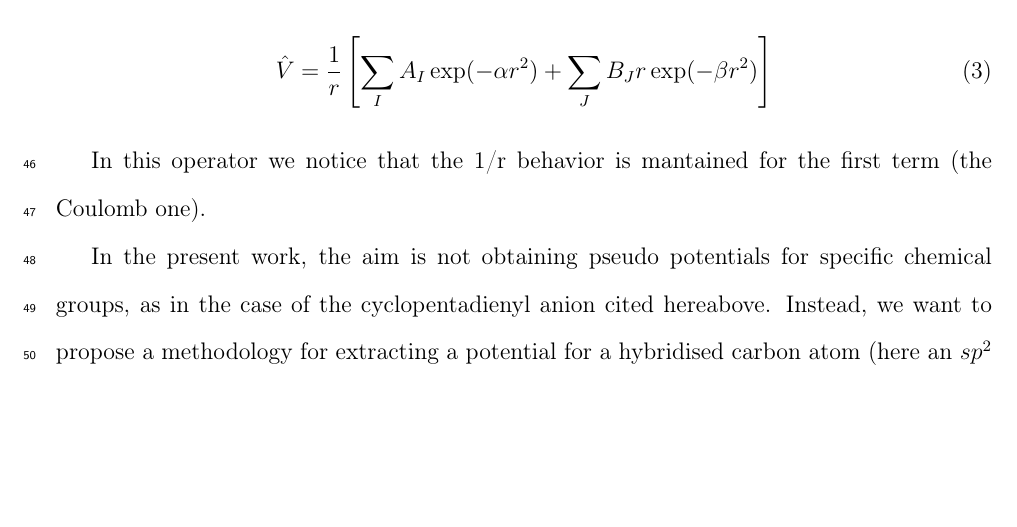
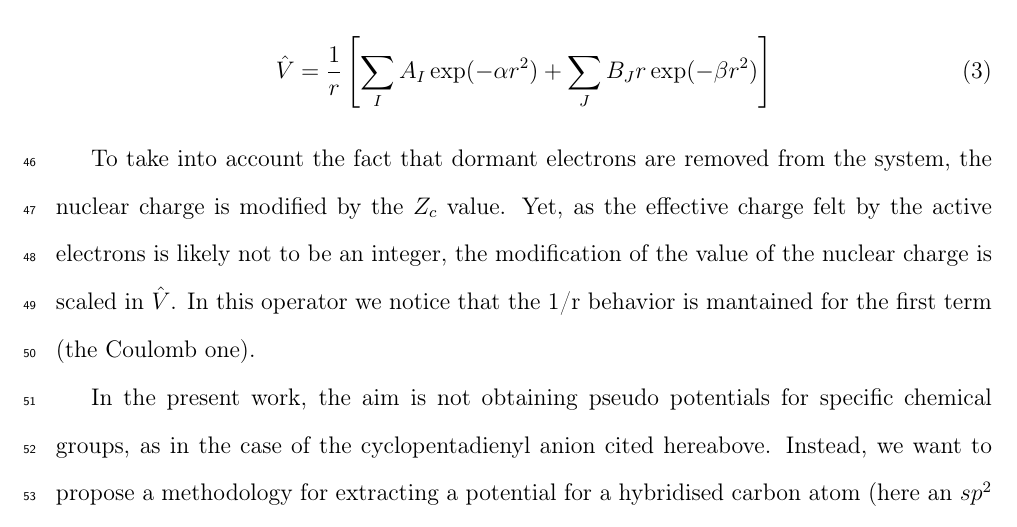
Before and after one commit to cvzj57/paper_06_17, a LaTeX paper (main.tex): part of page 3 of 21, cut so that both start at the same text, the shorter picture padded with empty space. Compiled offline with pdfLaTeX.

Commit message:
Recovering a comment on the Hunzinaga pseudos

```diff
--- a/main.tex
+++ b/main.tex
@@ -202,6 +202,10 @@ Coulomb and exchange interactions, for which Hunzinaga proposed a spectral formu
 \hat{V} = \frac{1}{r}\left[\sum_IA_I\exp(-\alpha r^2)+\sum_JB_Jr\exp(-\beta r^2)\right]
 \end{equation}
 
+To take into account the fact that dormant electrons are removed from the
+system, the nuclear charge is modified by the $Z_c$ value.
+Yet, as the effective charge felt by the active electrons is likely not to be an integer,
+the modification of the value of the nuclear charge is scaled in $\hat{V}$.
 In this operator we notice that the 1/r behavior is mantained for the first term
 (the Coulomb one).
 
```
